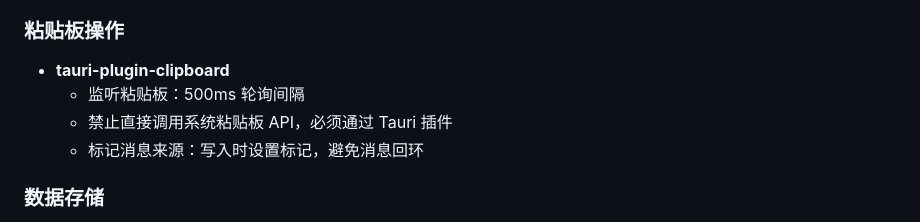
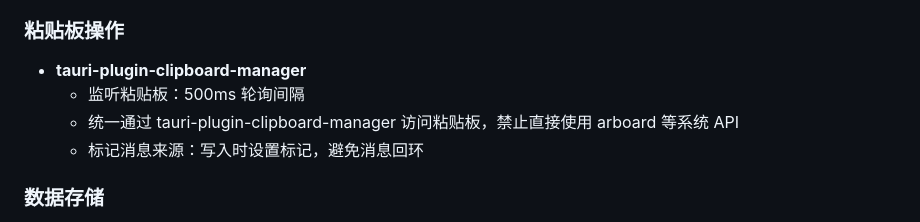
Before and after one commit to EvilJul/paseboard, a Markdown page: CLAUDE.md, the part around the change. GitHub-like rendering.

```diff
--- a/CLAUDE.md
+++ b/CLAUDE.md
@@ -329,9 +329,9 @@ Agent(
   - 消息格式：JSON（使用 serde_json）
 
 ### 粘贴板操作
-- **tauri-plugin-clipboard**
+- **tauri-plugin-clipboard-manager**
   - 监听粘贴板：500ms 轮询间隔
-  - 禁止直接调用系统粘贴板 API，必须通过 Tauri 插件
+  - 统一通过 tauri-plugin-clipboard-manager 访问粘贴板，禁止直接使用 arboard 等系统 API
   - 标记消息来源：写入时设置标记，避免消息回环
 
 ### 数据存储
```
Also changed, not shown: ARCHITECTURE.md (+3 -1 lines).
